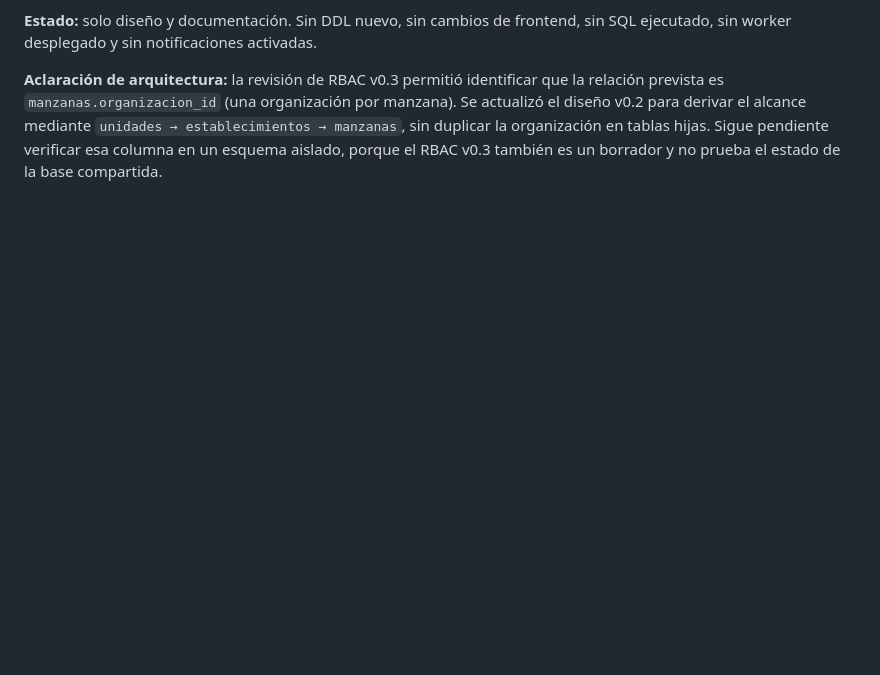
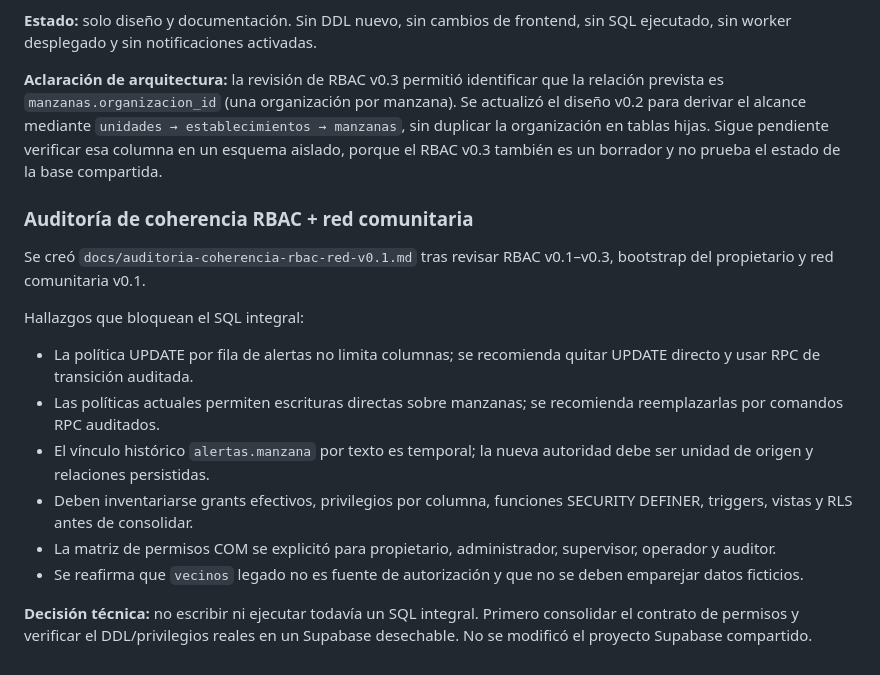
Before and after one commit to walterryban/ALERTA-VECINAL, a Markdown page: docs/plan-cierre-y-pruebas-vigiared.md, the part around the change. Rendered like a GitHub page; blank space fills up the shorter version.

Commit message:
docs: record RBAC and network consistency audit

```diff
--- a/docs/plan-cierre-y-pruebas-vigiared.md
+++ b/docs/plan-cierre-y-pruebas-vigiared.md
@@ -191,3 +191,18 @@ Se agregó `docs/diseno-backend-alertas-v0.2.md`, especificación previa al SQL
 
 
 **Aclaración de arquitectura:** la revisión de RBAC v0.3 permitió identificar que la relación prevista es `manzanas.organizacion_id` (una organización por manzana). Se actualizó el diseño v0.2 para derivar el alcance mediante `unidades → establecimientos → manzanas`, sin duplicar la organización en tablas hijas. Sigue pendiente verificar esa columna en un esquema aislado, porque el RBAC v0.3 también es un borrador y no prueba el estado de la base compartida.
+
+
+### Auditoría de coherencia RBAC + red comunitaria
+
+Se creó `docs/auditoria-coherencia-rbac-red-v0.1.md` tras revisar RBAC v0.1–v0.3, bootstrap del propietario y red comunitaria v0.1.
+
+Hallazgos que bloquean el SQL integral:
+- La política UPDATE por fila de alertas no limita columnas; se recomienda quitar UPDATE directo y usar RPC de transición auditada.
+- Las políticas actuales permiten escrituras directas sobre manzanas; se recomienda reemplazarlas por comandos RPC auditados.
+- El vínculo histórico `alertas.manzana` por texto es temporal; la nueva autoridad debe ser unidad de origen y relaciones persistidas.
+- Deben inventariarse grants efectivos, privilegios por columna, funciones SECURITY DEFINER, triggers, vistas y RLS antes de consolidar.
+- La matriz de permisos COM se explicitó para propietario, administrador, supervisor, operador y auditor.
+- Se reafirma que `vecinos` legado no es fuente de autorización y que no se deben emparejar datos ficticios.
+
+**Decisión técnica:** no escribir ni ejecutar todavía un SQL integral. Primero consolidar el contrato de permisos y verificar el DDL/privilegios reales en un Supabase desechable. No se modificó el proyecto Supabase compartido.
```
